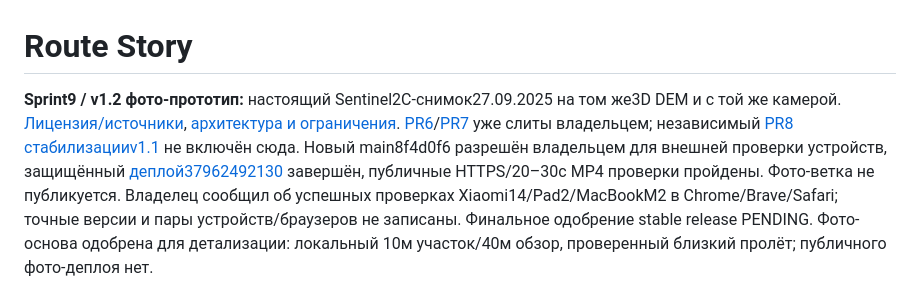
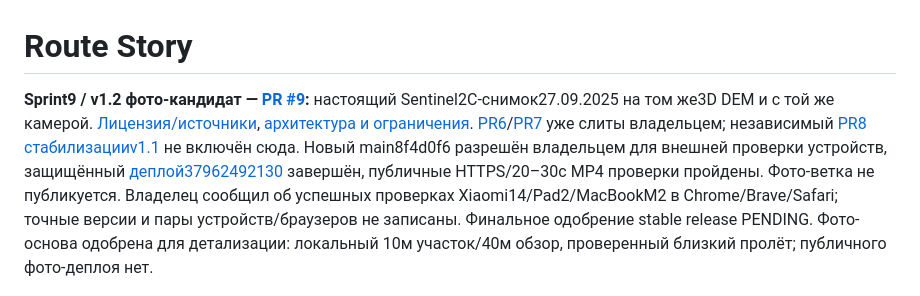
Before and after one commit to Matawaka/route-story, a Markdown page: README.md, the part around the change. Drawn GitHub-style.

```diff
--- a/README.md
+++ b/README.md
@@ -1,6 +1,6 @@
 # Route Story
 
-**Sprint9 / v1.2 фото-прототип:** настоящий Sentinel2C-снимок27.09.2025 на том же3D DEM и с той же камерой. [Лицензия/источники](docs/IMAGERY_SOURCE_AUDIT.md), [архитектура и ограничения](docs/TEXTURE_TERRAIN_ARCHITECTURE.md). [PR6](https://github.com/Matawaka/route-story/pull/6)/[PR7](https://github.com/Matawaka/route-story/pull/7) уже слиты владельцем; независимый [PR8 стабилизацииv1.1](https://github.com/Matawaka/route-story/pull/8) не включён сюда. Новый main8f4d0f6 разрешён владельцем для внешней проверки устройств, защищённый [деплой37962492130](https://github.com/Matawaka/route-story/actions/runs/37962492130) завершён, публичные HTTPS/20–30с MP4 проверки пройдены. Фото-ветка не публикуется. Владелец сообщил об успешных проверках Xiaomi14/Pad2/MacBookM2 в Chrome/Brave/Safari; точные версии и пары устройств/браузеров не записаны. Финальное одобрение stable release PENDING. Фото-основа одобрена для детализации: локальный 10м участок/40м обзор, проверенный близкий пролёт; публичного фото-деплоя нет.
+**Sprint9 / v1.2 фото-кандидат — [PR #9](https://github.com/Matawaka/route-story/pull/9):** настоящий Sentinel2C-снимок27.09.2025 на том же3D DEM и с той же камерой. [Лицензия/источники](docs/IMAGERY_SOURCE_AUDIT.md), [архитектура и ограничения](docs/TEXTURE_TERRAIN_ARCHITECTURE.md). [PR6](https://github.com/Matawaka/route-story/pull/6)/[PR7](https://github.com/Matawaka/route-story/pull/7) уже слиты владельцем; независимый [PR8 стабилизацииv1.1](https://github.com/Matawaka/route-story/pull/8) не включён сюда. Новый main8f4d0f6 разрешён владельцем для внешней проверки устройств, защищённый [деплой37962492130](https://github.com/Matawaka/route-story/actions/runs/37962492130) завершён, публичные HTTPS/20–30с MP4 проверки пройдены. Фото-ветка не публикуется. Владелец сообщил об успешных проверках Xiaomi14/Pad2/MacBookM2 в Chrome/Brave/Safari; точные версии и пары устройств/браузеров не записаны. Финальное одобрение stable release PENDING. Фото-основа одобрена для детализации: локальный 10м участок/40м обзор, проверенный близкий пролёт; публичного фото-деплоя нет.
 
 ![Тот же DEM и камера5s: цветовая поверхность / настоящий спутниковый снимок](docs/images/imagery-atlas-comparison.jpg)
 
```
Also changed, not shown: docs/IMPLEMENTATION_STATE.md (+8 -0 lines).
